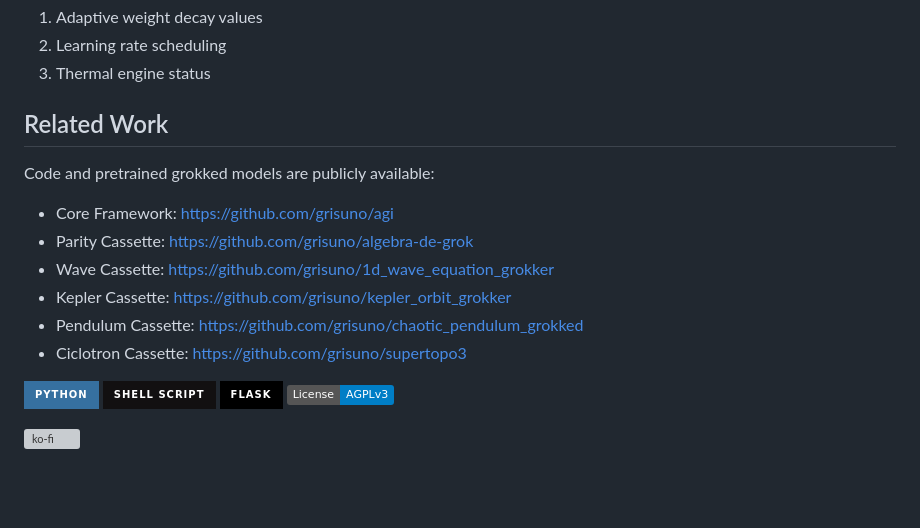
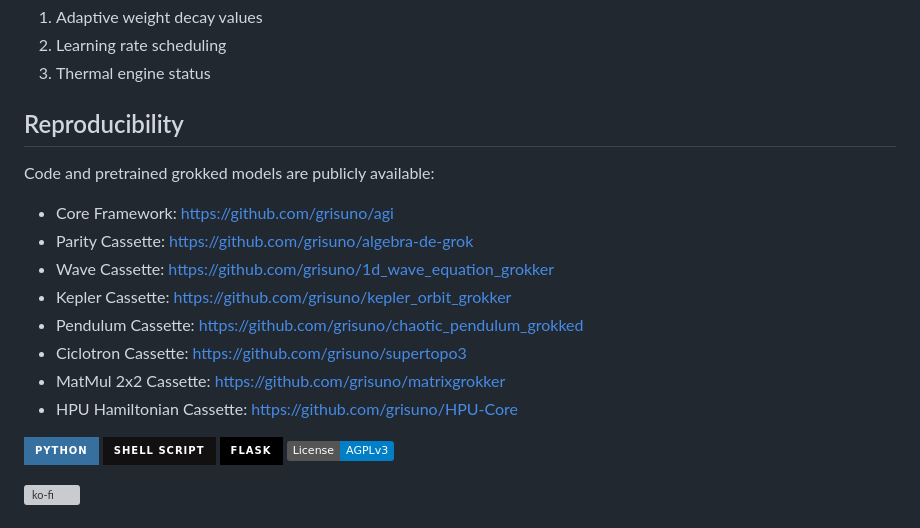
Before and after one commit to grisuno/matrixgrokker, a Markdown page: README.md, the part around the change. Rendered like a GitHub page; badges without logos; blank space fills up the shorter version; grey boxes are pictures that could not be loaded.

```diff
--- a/README.md
+++ b/README.md
@@ -110,7 +110,7 @@ Superposition: Analyzes weight matrix structure
 2. Learning rate scheduling
 3. Thermal engine status
 
-## Related Work
+## Reproducibility
 
 Code and pretrained grokked models are publicly available:
 
@@ -120,6 +120,8 @@ Code and pretrained grokked models are publicly available:
 - Kepler Cassette: [https://github.com/grisuno/kepler_orbit_grokker](https://github.com/grisuno/kepler_orbit_grokker)
 - Pendulum Cassette: [https://github.com/grisuno/chaotic_pendulum_grokked](https://github.com/grisuno/chaotic_pendulum_grokked)
 - Ciclotron Cassette: [https://github.com/grisuno/supertopo3](https://github.com/grisuno/supertopo3)
+- MatMul 2x2 Cassette: [https://github.com/grisuno/matrixgrokker](https://github.com/grisuno/matrixgrokker)
+- HPU Hamiltonian Cassette: [https://github.com/grisuno/HPU-Core](https://github.com/grisuno/HPU-Core)
 
 ![Python](https://img.shields.io/badge/python-3670A0?style=for-the-badge&logo=python&logoColor=ffdd54) ![Shell Script](https://img.shields.io/badge/shell_script-%23121011.svg?style=for-the-badge&logo=gnu-bash&logoColor=white) ![Flask](https://img.shields.io/badge/flask-%23000.svg?style=for-the-badge&logo=flask&logoColor=white) [![License: AGPL v3](https://img.shields.io/badge/License-AGPLv3-blue.svg)](https://www.gnu.org/licenses/agpl-3.0)
 
```
